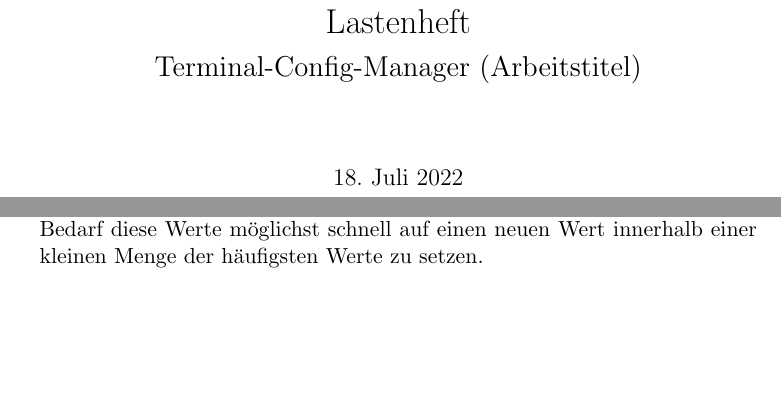
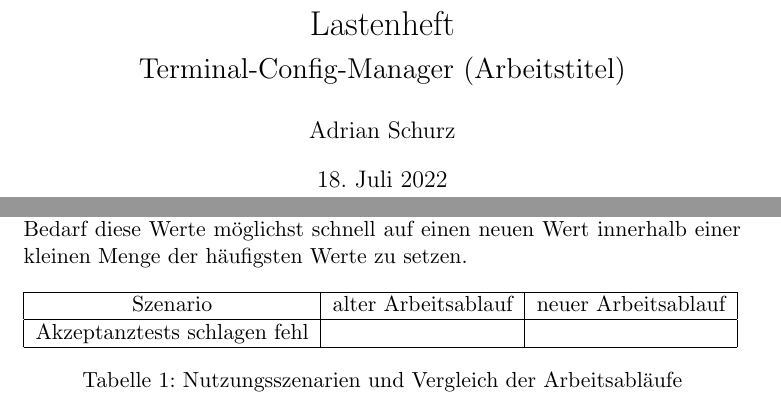
Before and after one commit to AndreiUlmeyda/terminal-config-manager, a LaTeX document (doc/lastenheft.tex): two parts of pages 1 and 2 of 2, joined at a grey line, cut so that both start at the same text, the shorter picture padded with empty space. Compiled offline with pdfLaTeX.

Commit message:
Spec, add a table

```diff
--- a/doc/lastenheft.tex
+++ b/doc/lastenheft.tex
@@ -1,12 +1,13 @@
-%! Author = Adrian Schurz
 %! Date = 18/07/2022
 
-\documentclass[11pt]{article}
+\documentclass[a4paper,11pt]{article}
 
 \usepackage{amsmath}
 \usepackage{ngerman}
 \usepackage{relsize}
+\usepackage{caption}
 
+\author{Adrian Schurz}
 \title{Lastenheft\\[0.2em]\smaller{}Terminal-Config-Manager (Arbeitstitel)}
 
 \begin{document}
@@ -23,4 +24,16 @@ Dieses Dokument dient als Lastenheft im Rahmen der externen Zulassung  zur Absch
 \section{Motivation}
 Bei der Arbeit an Software-Diensten, welche eng mit einer Vielzahl anderer solcher Dienste interagieren, ergab sich für mich der Bedarf, zum Einen, möglichst schnell gezielte Werte in den Konfigurationsdateien einzelner Dienste oder Hilfsprogramme auf meinem lokalen, zur Entwicklung genutzten Computer einsehen zu können. Und zum Anderen ergab sich der Bedarf diese Werte möglichst schnell auf einen neuen Wert innerhalb einer kleinen Menge der häufigsten Werte zu setzen.
 
+\centering
+\begin{table}[h]
+\begin{tabular}{|c|c|c|}
+	\hline
+	Szenario & alter Arbeitsablauf & neuer Arbeitsablauf \\
+	\hline
+	Akzeptanztests schlagen fehl &  &  \\
+	\hline
+\end{tabular}
+\caption{Nutzungsszenarien und Vergleich der Arbeitsabläufe}
+\end{table}
+
 \end{document}
```
